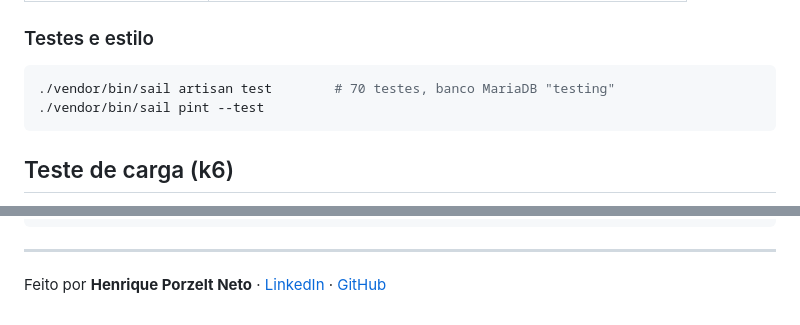
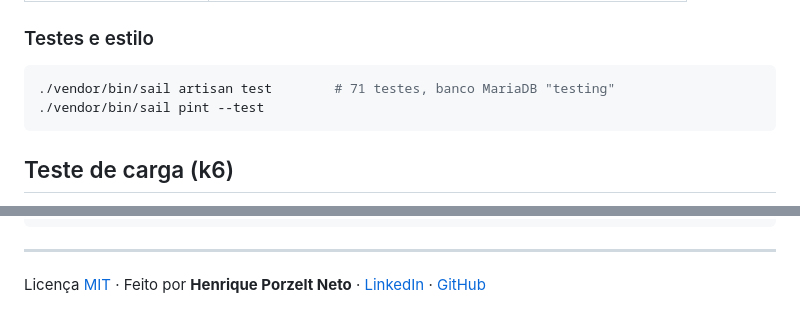
Before and after one commit to Porzelt/escala-plantao, a Markdown page: README.md, 2 parts joined by grey strips. Drawn GitHub-style.

````diff
--- a/README.md
+++ b/README.md
@@ -102,7 +120,7 @@ Acesse http://localhost — contas fictícias (senha `password`):
 ### Testes e estilo
 
 ```bash
-./vendor/bin/sail artisan test        # 70 testes, banco MariaDB "testing"
+./vendor/bin/sail artisan test        # 71 testes, banco MariaDB "testing"
 ./vendor/bin/sail pint --test
 ```
 
@@ -144,4 +162,4 @@ docs/adr               decisões de arquitetura
 
 ---
 
-Feito por **Henrique Porzelt Neto** · [LinkedIn](https://linkedin.com/in/henriqueporzelt) · [GitHub](https://github.com/Porzelt)
+Licença [MIT](LICENSE) · Feito por **Henrique Porzelt Neto** · [LinkedIn](https://linkedin.com/in/henriqueporzelt) · [GitHub](https://github.com/Porzelt)
````
Also changed, not shown: other parts of README.md (+20 -2 lines), docs/img/demo.gif (added), 3 other files.
